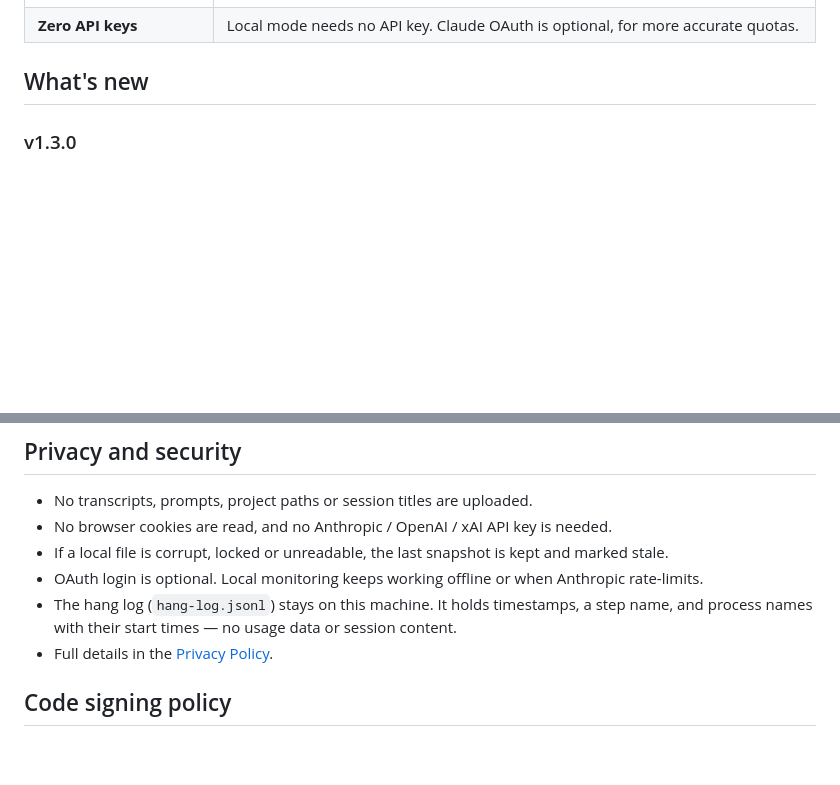
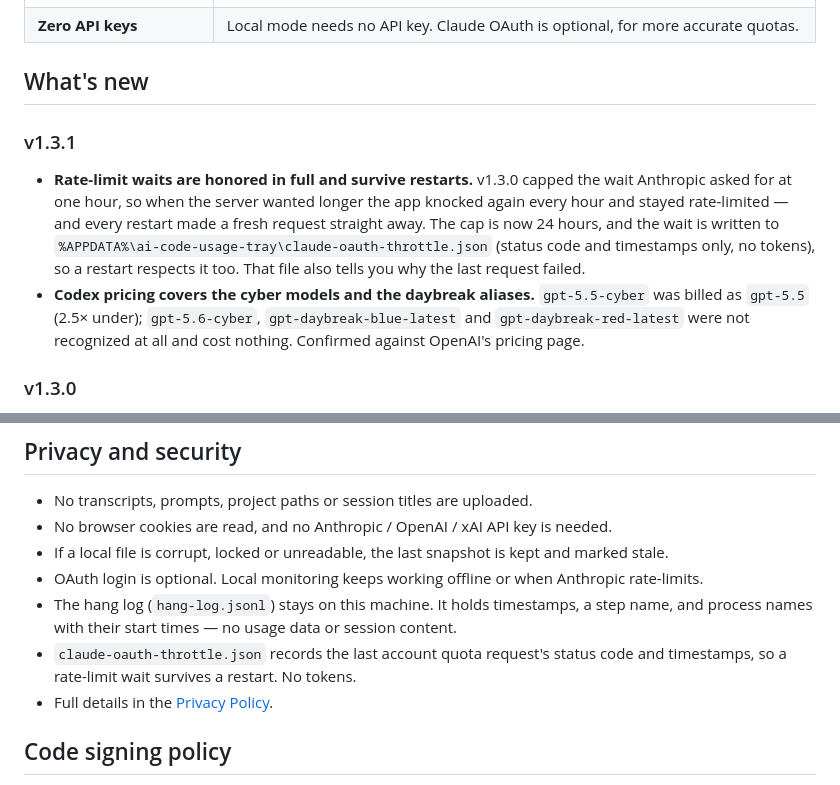
Before and after one commit to saime428/ai-code-usage-tray, a Markdown page: README.md, 2 parts joined by grey strips. Drawn GitHub-style; blank space fills up the shorter version.

Commit message:
docs: describe the persisted rate-limit wait and the throttle file
Co-Authored-By: Claude Fable 5.1 <noreply@anthropic.com>

```diff
--- a/README.md
+++ b/README.md
@@ -41,6 +41,11 @@
 | **Zero API keys** | Local mode needs no API key. Claude OAuth is optional, for more accurate quotas. |
 
 ## What's new
+
+### v1.3.1
+
+- **Rate-limit waits are honored in full and survive restarts.** v1.3.0 capped the wait Anthropic asked for at one hour, so when the server wanted longer the app knocked again every hour and stayed rate-limited — and every restart made a fresh request straight away. The cap is now 24 hours, and the wait is written to `%APPDATA%\ai-code-usage-tray\claude-oauth-throttle.json` (status code and timestamps only, no tokens), so a restart respects it too. That file also tells you why the last request failed.
+- **Codex pricing covers the cyber models and the daybreak aliases.** `gpt-5.5-cyber` was billed as `gpt-5.5` (2.5× under); `gpt-5.6-cyber`, `gpt-daybreak-blue-latest` and `gpt-daybreak-red-latest` were not recognized at all and cost nothing. Confirmed against OpenAI's pricing page.
 
 ### v1.3.0
 
@@ -181,6 +186,7 @@ Input methods that load a text-service DLL into every program (Tencent WeType, f
 - If a local file is corrupt, locked or unreadable, the last snapshot is kept and marked stale.
 - OAuth login is optional. Local monitoring keeps working offline or when Anthropic rate-limits.
 - The hang log (`hang-log.jsonl`) stays on this machine. It holds timestamps, a step name, and process names with their start times — no usage data or session content.
+- `claude-oauth-throttle.json` records the last account quota request's status code and timestamps, so a rate-limit wait survives a restart. No tokens.
 - Full details in the [Privacy Policy](PRIVACY.md).
 
 ## Code signing policy
```
Also changed, not shown: CLAUDE.md (+1 -1 lines), README.zh-CN.md (+6 -0 lines).
